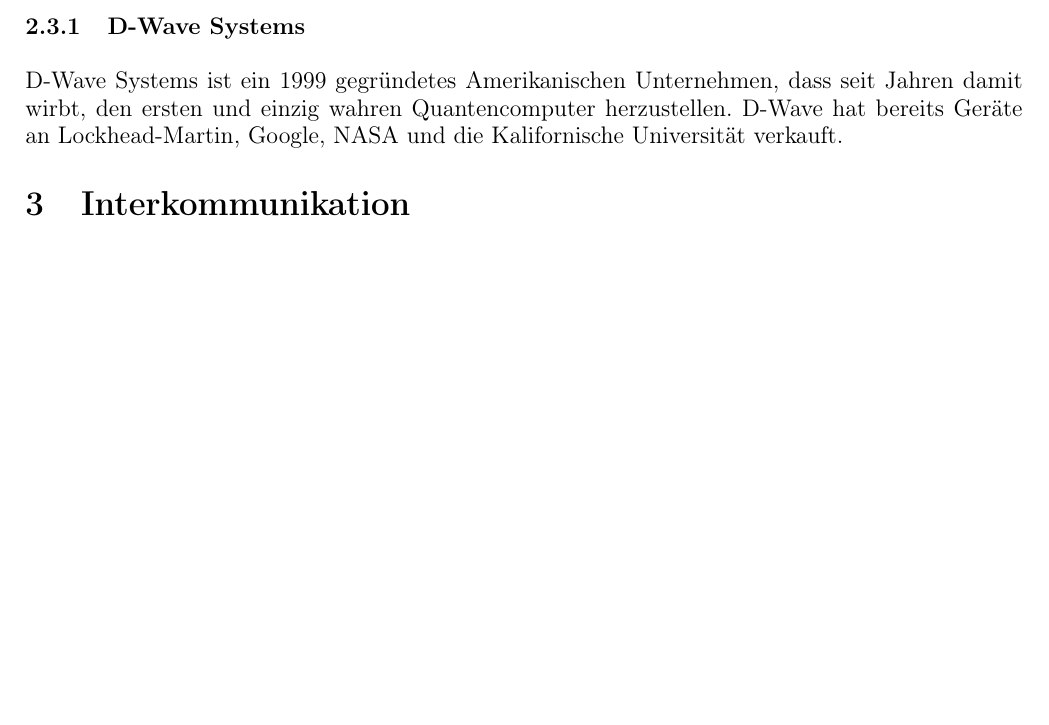
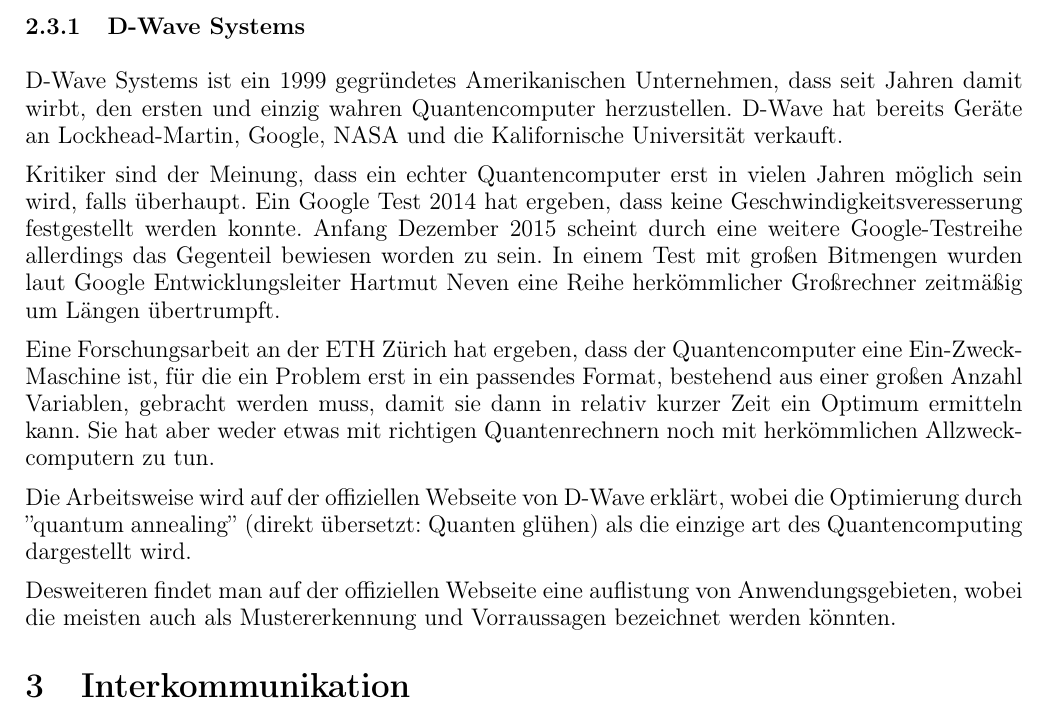
Before and after one commit to Pwngu/QuantenComputing, a LaTeX document (document.tex, which reads sections/hardware.tex): part of page 9 of 15, cut so that both start at the same text, the shorter picture padded with empty space. Compiled offline with pdfLaTeX.

Commit message:
D-Wave recherche

```diff
--- a/sections/hardware.tex
+++ b/sections/hardware.tex
@@ -170,6 +170,30 @@
 
 D-Wave Systems ist ein 1999 gegründetes Amerikanischen Unternehmen, dass seit Jahren damit wirbt, den ersten und einzig wahren Quantencomputer herzustellen. D-Wave hat bereits Geräte an Lockhead-Martin, Google, NASA und die Kalifornische Universität verkauft.
 
+Kritiker sind der Meinung, dass ein echter Quantencomputer erst in vielen Jahren möglich sein wird, falls überhaupt. Ein Google Test 2014 hat ergeben, dass keine Geschwindigkeitsveresserung festgestellt werden konnte. Anfang Dezember 2015 scheint durch eine weitere Google-Testreihe allerdings das Gegenteil bewiesen worden zu sein. In einem Test mit großen Bitmengen wurden laut Google Entwicklungsleiter Hartmut Neven eine Reihe herkömmlicher Großrechner zeitmäßig um Längen übertrumpft.
+
+%https://www.wired.de/collection/latest/der-quantencomputer-d-wave-scheint-zu-funktionieren
+%http://venturebeat.com/2015/12/08/google-says-its-quantum-computer-is-more-than-100-million-times-faster-than-a-regular-computer-chip/
+
+Eine Forschungsarbeit an der ETH Zürich hat ergeben, dass der Quantencomputer eine Ein-Zweck-Maschine ist, für die ein Problem erst in ein passendes Format, bestehend aus einer großen Anzahl Variablen, gebracht werden muss, damit sie dann in relativ kurzer Zeit ein Optimum ermitteln kann. Sie hat aber weder etwas mit richtigen Quantenrechnern noch mit herkömmlichen Allzweckcomputern zu tun.
+
+%http://www.spektrum.de/news/daempfer-fuer-den-d-wave-quantencomputer/1296152
+%http://motherboard.vice.com/read/google-claims-its-d-wave-quantum-computer-is-the-real-deal
+
+Die Arbeitsweise wird auf der offiziellen Webseite von D-Wave erklärt, wobei die Optimierung durch ''quantum annealing'' (direkt übersetzt: Quanten glühen) als die einzige art des Quantencomputing dargestellt wird.
+
+%http://www.dwavesys.com/quantum-computing
+
+Desweiteren findet man auf der offiziellen Webseite eine auflistung von Anwendungsgebieten, wobei die meisten auch als Mustererkennung und Vorraussagen bezeichnet werden könnten.
+
+%http://www.dwavesys.com/quantum-computing/industries
+
+
+
+
+
+%TODO bilder, gegenueberstellung,
+
 
 
 
```
